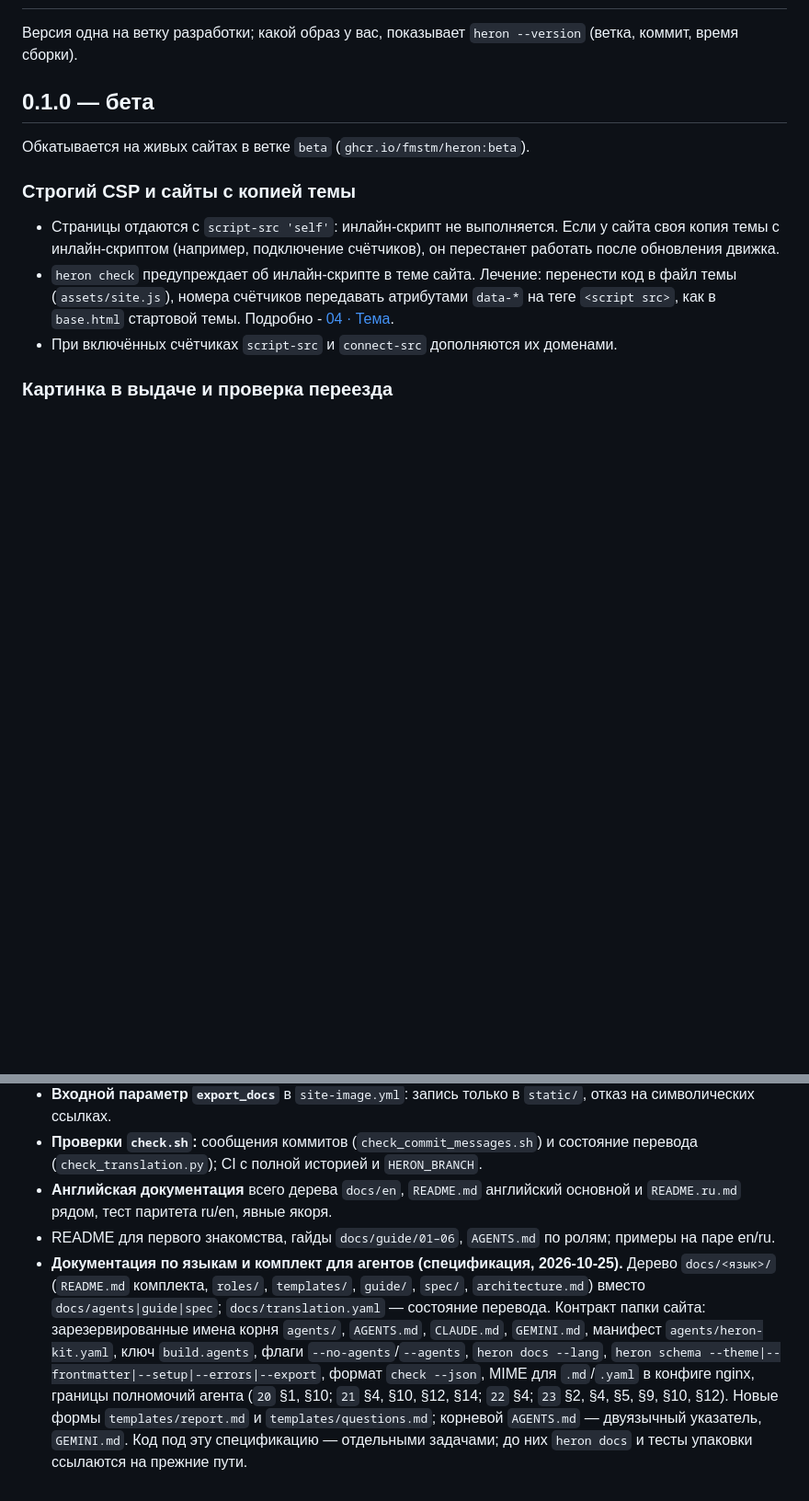
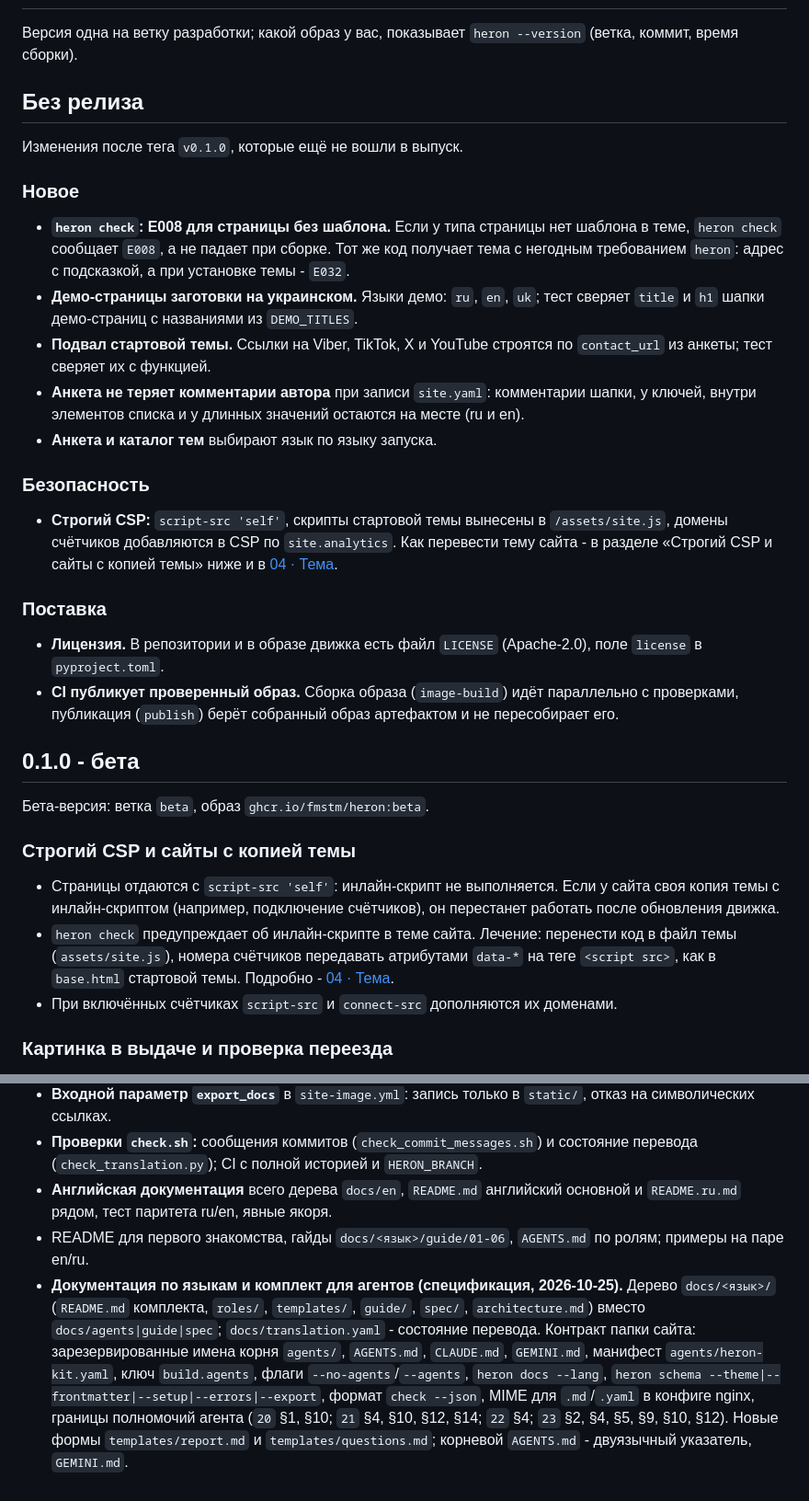
Before and after one commit to FMSTM/HERON, a Markdown page: CHANGELOG.md, 2 parts joined by grey strips. Shown at 92% size. Rendered like a GitHub page; blank space fills up the shorter version.

```diff
--- a/CHANGELOG.md
+++ b/CHANGELOG.md
@@ -2,9 +2,30 @@
 
 Версия одна на ветку разработки; какой образ у вас, показывает `heron --version` (ветка, коммит, время сборки).
 
-## 0.1.0 — бета
+## Без релиза
 
-Обкатывается на живых сайтах в ветке `beta` (`ghcr.io/fmstm/heron:beta`).
+Изменения после тега `v0.1.0`, которые ещё не вошли в выпуск.
+
+### Новое
+
+- **`heron check`: E008 для страницы без шаблона.** Если у типа страницы нет шаблона в теме, `heron check` сообщает `E008`, а не падает при сборке. Тот же код получает тема с негодным требованием `heron`: адрес с подсказкой, а при установке темы - `E032`.
+- **Демо-страницы заготовки на украинском.** Языки демо: `ru`, `en`, `uk`; тест сверяет `title` и `h1` шапки демо-страниц с названиями из `DEMO_TITLES`.
+- **Подвал стартовой темы.** Ссылки на Viber, TikTok, X и YouTube строятся по `contact_url` из анкеты; тест сверяет их с функцией.
+- **Анкета не теряет комментарии автора** при записи `site.yaml`: комментарии шапки, у ключей, внутри элементов списка и у длинных значений остаются на месте (ru и en).
+- **Анкета и каталог тем** выбирают язык по языку запуска.
+
+### Безопасность
+
+- **Строгий CSP:** `script-src 'self'`, скрипты стартовой темы вынесены в `/assets/site.js`, домены счётчиков добавляются в CSP по `site.analytics`. Как перевести тему сайта - в разделе «Строгий CSP и сайты с копией темы» ниже и в [04 · Тема](docs/ru/guide/04-theme.md#strict-csp).
+
+### Поставка
+
+- **Лицензия.** В репозитории и в образе движка есть файл `LICENSE` (Apache-2.0), поле `license` в `pyproject.toml`.
+- **CI публикует проверенный образ.** Сборка образа (`image-build`) идёт параллельно с проверками, публикация (`publish`) берёт собранный образ артефактом и не пересобирает его.
+
+## 0.1.0 - бета
+
+Бета-версия: ветка `beta`, образ `ghcr.io/fmstm/heron:beta`.
 
 ### Строгий CSP и сайты с копией темы
 
@@ -182,5 +200,5 @@
 - **Входной параметр `export_docs`** в `site-image.yml`: запись только в `static/`, отказ на символических ссылках.
 - **Проверки `check.sh`:** сообщения коммитов (`check_commit_messages.sh`) и состояние перевода (`check_translation.py`); CI с полной историей и `HERON_BRANCH`.
 - **Английская документация** всего дерева `docs/en`, `README.md` английский основной и `README.ru.md` рядом, тест паритета ru/en, явные якоря.
-- README для первого знакомства, гайды `docs/guide/01–06`, `AGENTS.md` по ролям; примеры на паре en/ru.
-- **Документация по языкам и комплект для агентов (спецификация, 2026-10-25).** Дерево `docs/<язык>/` (`README.md` комплекта, `roles/`, `templates/`, `guide/`, `spec/`, `architecture.md`) вместо `docs/agents|guide|spec`; `docs/translation.yaml` — состояние перевода. Контракт папки сайта: зарезервированные имена корня `agents/`, `AGENTS.md`, `CLAUDE.md`, `GEMINI.md`, манифест `agents/heron-kit.yaml`, ключ `build.agents`, флаги `--no-agents`/`--agents`, `heron docs --lang`, `heron schema --theme|--frontmatter|--setup|--errors|--export`, формат `check --json`, MIME для `.md`/`.yaml` в конфиге nginx, границы полномочий агента (`20` §1, §10; `21` §4, §10, §12, §14; `22` §4; `23` §2, §4, §5, §9, §10, §12). Новые формы `templates/report.md` и `templates/questions.md`; корневой `AGENTS.md` — двуязычный указатель, `GEMINI.md`. Код под эту спецификацию — отдельными задачами; до них `heron docs` и тесты упаковки ссылаются на прежние пути.
+- README для первого знакомства, гайды `docs/<язык>/guide/01-06`, `AGENTS.md` по ролям; примеры на паре en/ru.
+- **Документация по языкам и комплект для агентов (спецификация, 2026-10-25).** Дерево `docs/<язык>/` (`README.md` комплекта, `roles/`, `templates/`, `guide/`, `spec/`, `architecture.md`) вместо `docs/agents|guide|spec`; `docs/translation.yaml` - состояние перевода. Контракт папки сайта: зарезервированные имена корня `agents/`, `AGENTS.md`, `CLAUDE.md`, `GEMINI.md`, манифест `agents/heron-kit.yaml`, ключ `build.agents`, флаги `--no-agents`/`--agents`, `heron docs --lang`, `heron schema --theme|--frontmatter|--setup|--errors|--export`, формат `check --json`, MIME для `.md`/`.yaml` в конфиге nginx, границы полномочий агента (`20` §1, §10; `21` §4, §10, §12, §14; `22` §4; `23` §2, §4, §5, §9, §10, §12). Новые формы `templates/report.md` и `templates/questions.md`; корневой `AGENTS.md` - двуязычный указатель, `GEMINI.md`.
```
Also changed, not shown: other parts of CHANGELOG.md (+47 -50 lines), CONTRIBUTING.md (added, +45 -0 lines).
